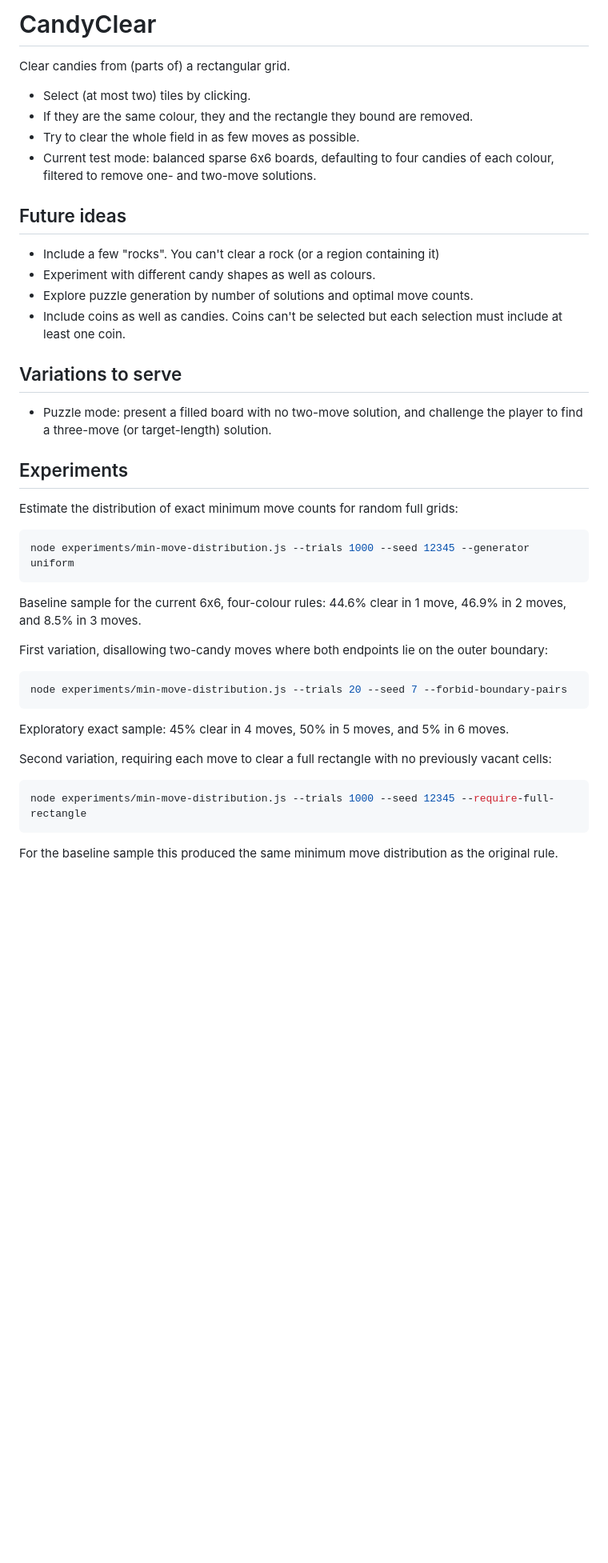
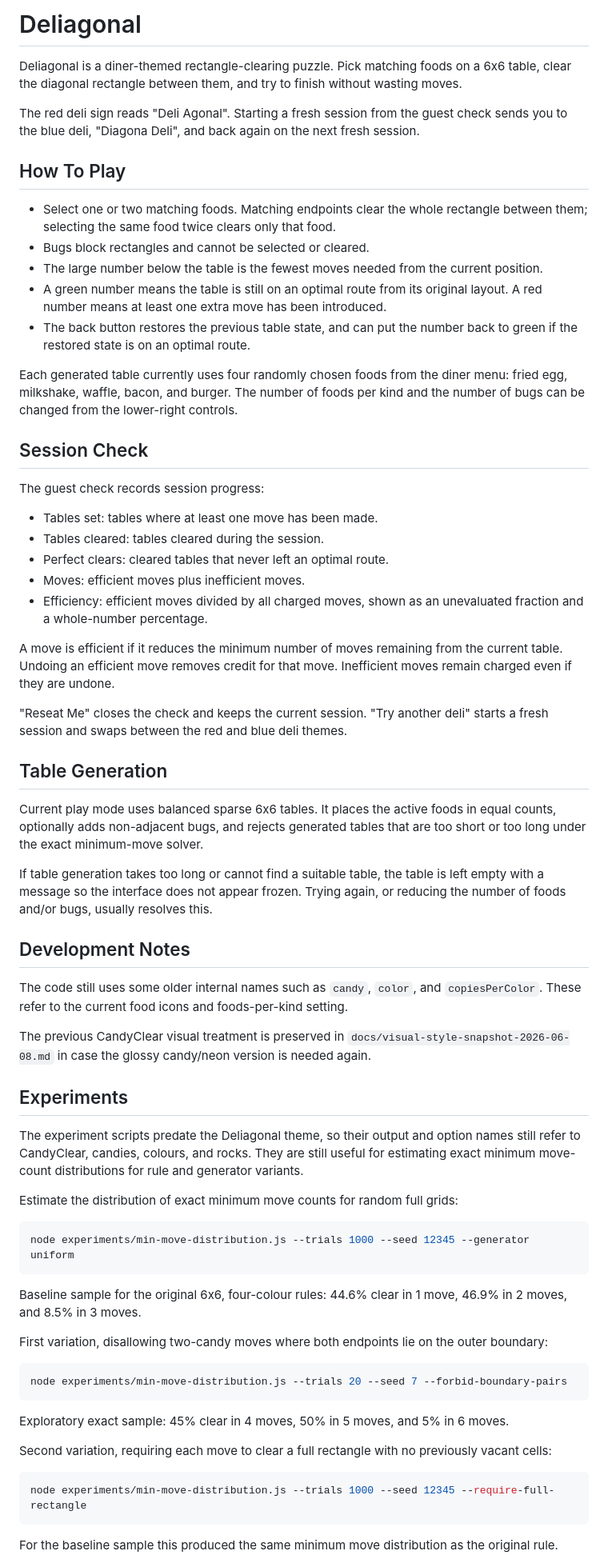
Before and after one commit to michael-albert-dun/deliagonal, a Markdown page: README.md, the part around one of its changes. Shown at 80% size. GitHub-like rendering; blank space fills up the shorter version.

````diff
--- a/README.md
+++ b/README.md
@@ -1,27 +1,73 @@
-# CandyClear
+# Deliagonal
 
-Clear candies from (parts of) a rectangular grid.
+Deliagonal is a diner-themed rectangle-clearing puzzle. Pick matching foods on a
+6x6 table, clear the diagonal rectangle between them, and try to finish without
+wasting moves.
 
-- Select (at most two) tiles by clicking.
-- If they are the same colour, they and the rectangle they bound are removed.
-- Try to clear the whole field in as few moves as possible.
-- Current test mode: balanced sparse 6x6 boards, defaulting to four candies of each colour, filtered to remove one- and two-move solutions.
+The red deli sign reads "Deli Agonal". Starting a fresh session from the guest
+check sends you to the blue deli, "Diagona Deli", and back again on the next
+fresh session.
 
+## How To Play
 
-## Future ideas
+- Select one or two matching foods. Matching endpoints clear the whole rectangle
+  between them; selecting the same food twice clears only that food.
+- Bugs block rectangles and cannot be selected or cleared.
+- The large number below the table is the fewest moves needed from the current
+  position.
+- A green number means the table is still on an optimal route from its original
+  layout. A red number means at least one extra move has been introduced.
+- The back button restores the previous table state, and can put the number back
+  to green if the restored state is on an optimal route.
 
-- Include a few "rocks". You can't clear a rock (or a region containing it)
-- Experiment with different candy shapes as well as colours.
-- Explore puzzle generation by number of solutions and optimal move counts.
-- Include coins as well as candies. Coins can't be selected but each selection must include at least one coin.
+Each generated table currently uses four randomly chosen foods from the diner
+menu: fried egg, milkshake, waffle, bacon, and burger. The number of foods per
+kind and the number of bugs can be changed from the lower-right controls.
 
+## Session Check
 
-## Variations to serve
+The guest check records session progress:
 
-- Puzzle mode: present a filled board with no two-move solution, and challenge the player to find a three-move (or target-length) solution.
+- Tables set: tables where at least one move has been made.
+- Tables cleared: tables cleared during the session.
+- Perfect clears: cleared tables that never left an optimal route.
+- Moves: efficient moves plus inefficient moves.
+- Efficiency: efficient moves divided by all charged moves, shown as an
+  unevaluated fraction and a whole-number percentage.
 
+A move is efficient if it reduces the minimum number of moves remaining from the
+current table. Undoing an efficient move removes credit for that move. Inefficient
+moves remain charged even if they are undone.
+
+"Reseat Me" closes the check and keeps the current session. "Try another deli"
+starts a fresh session and swaps between the red and blue deli themes.
+
+## Table Generation
+
+Current play mode uses balanced sparse 6x6 tables. It places the active foods in
+equal counts, optionally adds non-adjacent bugs, and rejects generated tables that
+are too short or too long under the exact minimum-move solver.
+
+If table generation takes too long or cannot find a suitable table, the table is
+left empty with a message so the interface does not appear frozen. Trying again,
+or reducing the number of foods and/or bugs, usually resolves this.
+
+## Development Notes
+
+The code still uses some older internal names such as `candy`, `color`, and
+`copiesPerColor`. These refer to the current food icons and foods-per-kind
+setting.
+
+The previous CandyClear visual treatment is preserved in
+`docs/visual-style-snapshot-2026-06-08.md` in case the glossy candy/neon version
+is needed again.
 
 ## Experiments
+
+The experiment scripts predate the Deliagonal theme, so their output and option
+names still refer to CandyClear, candies, colours, and rocks. They are still
+useful for estimating exact minimum move-count distributions for rule and
+generator variants.
 
 Estimate the distribution of exact minimum move counts for random full grids:
 
@@ -29,9 +75,11 @@ Estimate the distribution of exact minimum move counts for random full grids:
 node experiments/min-move-distribution.js --trials 1000 --seed 12345 --generator uniform
 ```
 
-Baseline sample for the current 6x6, four-colour rules: 44.6% clear in 1 move, 46.9% in 2 moves, and 8.5% in 3 moves.
+Baseline sample for the original 6x6, four-colour rules: 44.6% clear in 1 move,
+46.9% in 2 moves, and 8.5% in 3 moves.
 
-First variation, disallowing two-candy moves where both endpoints lie on the outer boundary:
+First variation, disallowing two-candy moves where both endpoints lie on the
+outer boundary:
 
 ```sh
 node experiments/min-move-distribution.js --trials 20 --seed 7 --forbid-boundary-pairs
@@ -39,11 +87,13 @@ node experiments/min-move-distribution.js --trials 20 --seed 7 --forbid-boundary
 
 Exploratory exact sample: 45% clear in 4 moves, 50% in 5 moves, and 5% in 6 moves.
 
-Second variation, requiring each move to clear a full rectangle with no previously vacant cells:
+Second variation, requiring each move to clear a full rectangle with no
+previously vacant cells:
 
 ```sh
 node experiments/min-move-distribution.js --trials 1000 --seed 12345 --require-full-rectangle
 ```
 
-For the baseline sample this produced the same minimum move distribution as the original rule.
+For the baseline sample this produced the same minimum move distribution as the
+original rule.
 
````
Also changed, not shown: other parts of README.md (+18 -7 lines).
